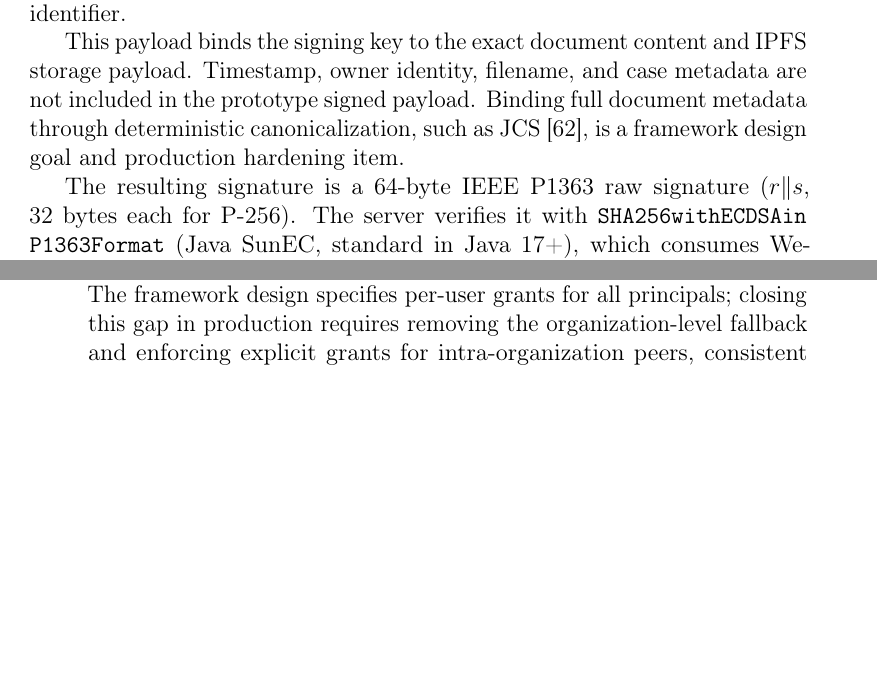
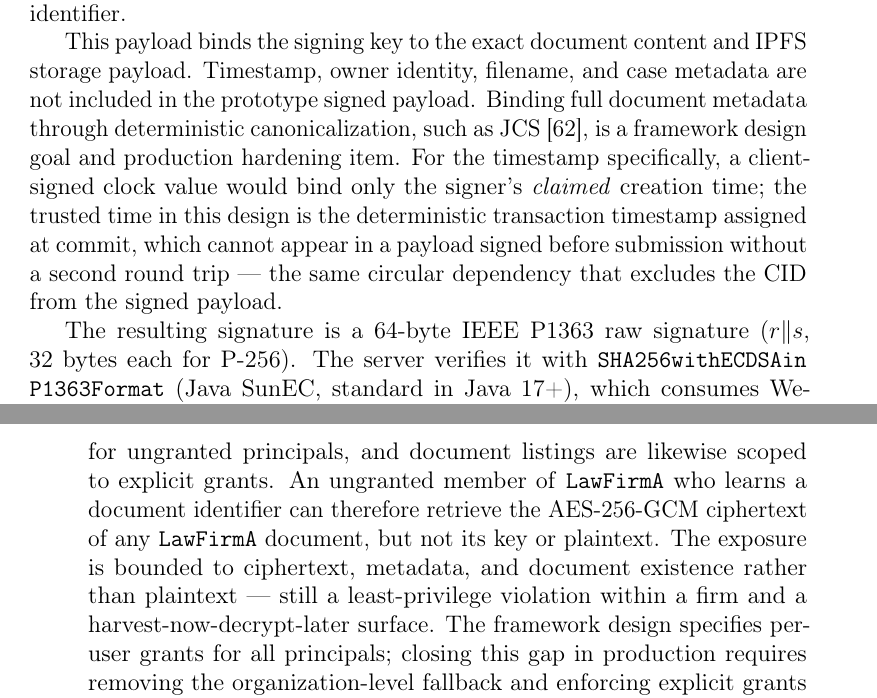
Before and after one commit to meteorboyF/BCRA_paper_prototype, a LaTeX paper (bra_submission/main.tex): two parts of pages 26 and 65 of 103 before the commit and two parts of pages 26 and 66 of 104 after it, joined at a grey line, cut so that both start at the same text, the shorter picture padded with empty space. Compiled offline with pdfLaTeX.

Commit message:
docs(manuscript): owner-org fallback precision (code-verified) + timestamp-deferral rationale
Seven sites (ACL architecture, threat-model cell, framework-vs-
prototype row+footnote, limitations bullet, Discussion RQ1 boundary,
ECDSA section) now state the verified behavior: the OwnerOrg fallback
authorizes ledger-level ciphertext release only — wrapped document
keys are issued solely against per-recipient grant entries (verified
in DocumentService.getWrappedKey and RegisterDocument's seeded owner
grant), so intra-org exposure is bounded to ciphertext/metadata/
existence, not plaintext; severity recalibrated to least-privilege +
harvest-now-decrypt-later. ECDSA section adds the reasoned timestamp
deferral (client clock = claimed time; trusted time = tx timestamp,
same circular dependency as the CID). Compile: 104 pages (was 103),
overfull 23; baselines recorded in HANDOFF/REVIEWER_LENS_FINDINGS.

```diff
--- a/bra_submission/main.tex
+++ b/bra_submission/main.tex
@@ -1266,7 +1266,13 @@ This payload binds the signing key to the exact document content and IPFS
 storage payload. Timestamp, owner identity, filename, and case metadata
 are not included in the prototype signed payload. Binding full document
 metadata through deterministic canonicalization, such as JCS~\cite{rfc8785jcs},
-is a framework design goal and production hardening item.
+is a framework design goal and production hardening item. For the
+timestamp specifically, a client-signed clock value would bind only the
+signer's \emph{claimed} creation time; the trusted time in this design
+is the deterministic transaction timestamp assigned at commit, which
+cannot appear in a payload signed before submission without a second
+round trip --- the same circular dependency that excludes the CID from
+the signed payload.
 
 The resulting signature is a 64-byte IEEE~P1363 raw signature ($r \| s$,
 32~bytes each for P-256). The server verifies it with
@@ -3256,5 +3268,0 @@ ACL entry. This constitutes an owner-org bypass: any member of
-\texttt{LawFirmA} can access any document registered by any user in
-\texttt{LawFirmA}. The framework design specifies per-user grants for
-all principals; closing this gap in production requires removing the
-organization-level fallback and enforcing explicit grants for
-intra-organization peers, consistent with a zero-trust access model.
@@ -3261,3 +3272,15 @@ intra-organization peers, consistent with a zero-trust access model.
+wrapped for ungranted principals, and document listings are likewise
+scoped to explicit grants. An ungranted member of \texttt{LawFirmA}
+who learns a document identifier can therefore retrieve the
+AES-256-GCM ciphertext of any \texttt{LawFirmA} document, but not its
+key or plaintext. The exposure is bounded to ciphertext, metadata,
+and document existence rather than plaintext --- still a
+least-privilege violation within a firm and a
+harvest-now-decrypt-later surface. The framework design specifies
+per-user grants for all principals; closing this gap in production
+requires removing the organization-level fallback and enforcing
+explicit grants for intra-organization peers, consistent with a
+zero-trust access model.
 
 \item \textbf{Access-decision replay granularity.}
 The \texttt{CheckAccess} chaincode uses the Fabric transaction timestamp
```
Also changed, not shown: HANDOFF.md (+8 -2 lines), REVIEWER_LENS_FINDINGS.md (+3 -0 lines), bra_submission/main.tex (28 more changed lines), 3 other files.
